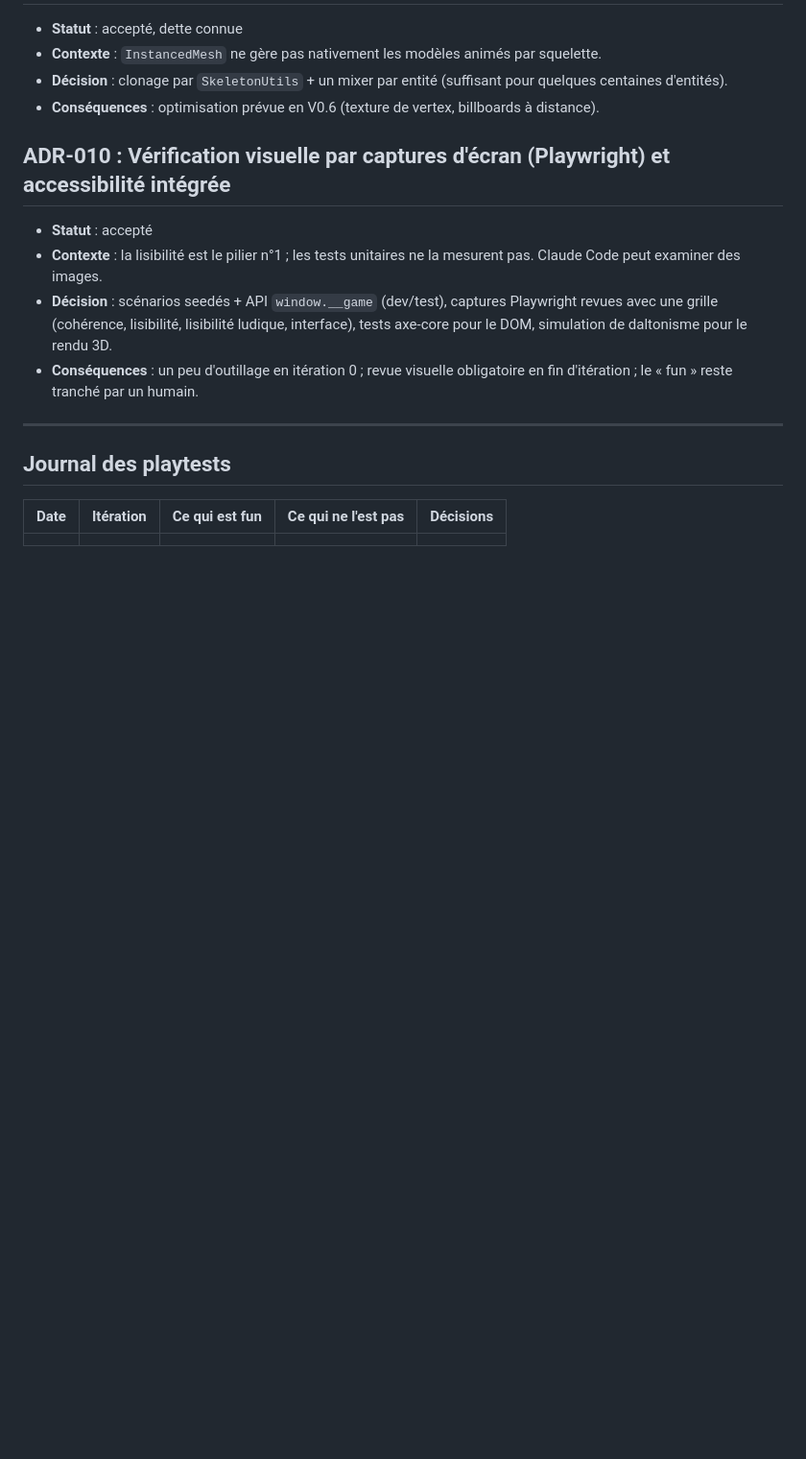
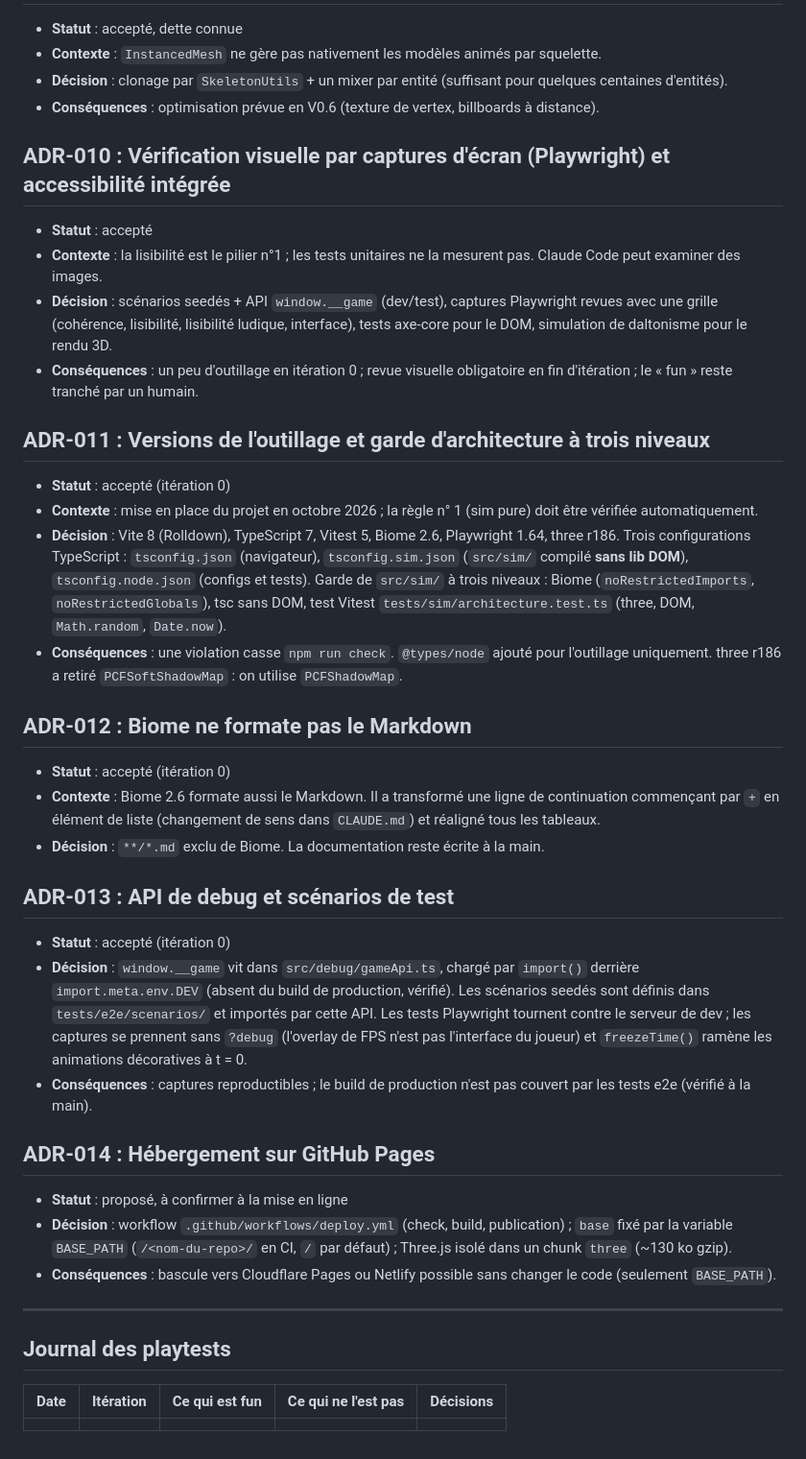
Before and after one commit to Majimo/Menagerie, a Markdown page: docs/08-decisions.md, the part around the change. Shown at 96% size. Drawn GitHub-style; blank space fills up the shorter version.

Commit message:
docs: décisions de l'itération 0 (outillage, Markdown, API de debug, hébergement)
Co-Authored-By: Claude Opus 5.5 <noreply@anthropic.com>

```diff
--- a/docs/08-decisions.md
+++ b/docs/08-decisions.md
@@ -74,6 +74,37 @@ Format court : contexte, décision, conséquences. On ajoute une entrée à chaq
   lisibilité ludique, interface), tests axe-core pour le DOM, simulation de daltonisme pour le rendu 3D.
 - **Conséquences** : un peu d'outillage en itération 0 ; revue visuelle obligatoire en fin d'itération ; le « fun » reste tranché par un humain.
 
+
+## ADR-011 : Versions de l'outillage et garde d'architecture à trois niveaux
+- **Statut** : accepté (itération 0)
+- **Contexte** : mise en place du projet en octobre 2026 ; la règle n° 1 (sim pure) doit être vérifiée automatiquement.
+- **Décision** : Vite 8 (Rolldown), TypeScript 7, Vitest 5, Biome 2.6, Playwright 1.64, three r186. Trois configurations
+  TypeScript : `tsconfig.json` (navigateur), `tsconfig.sim.json` (`src/sim/` compilé **sans lib DOM**),
+  `tsconfig.node.json` (configs et tests). Garde de `src/sim/` à trois niveaux : Biome (`noRestrictedImports`,
+  `noRestrictedGlobals`), tsc sans DOM, test Vitest `tests/sim/architecture.test.ts` (three, DOM, `Math.random`, `Date.now`).
+- **Conséquences** : une violation casse `npm run check`. `@types/node` ajouté pour l'outillage uniquement.
+  three r186 a retiré `PCFSoftShadowMap` : on utilise `PCFShadowMap`.
+
+## ADR-012 : Biome ne formate pas le Markdown
+- **Statut** : accepté (itération 0)
+- **Contexte** : Biome 2.6 formate aussi le Markdown. Il a transformé une ligne de continuation commençant par `+`
+  en élément de liste (changement de sens dans `CLAUDE.md`) et réaligné tous les tableaux.
+- **Décision** : `**/*.md` exclu de Biome. La documentation reste écrite à la main.
+
+## ADR-013 : API de debug et scénarios de test
+- **Statut** : accepté (itération 0)
+- **Décision** : `window.__game` vit dans `src/debug/gameApi.ts`, chargé par `import()` derrière `import.meta.env.DEV`
+  (absent du build de production, vérifié). Les scénarios seedés sont définis dans `tests/e2e/scenarios/` et importés par
+  cette API. Les tests Playwright tournent contre le serveur de dev ; les captures se prennent sans `?debug`
+  (l'overlay de FPS n'est pas l'interface du joueur) et `freezeTime()` ramène les animations décoratives à t = 0.
+- **Conséquences** : captures reproductibles ; le build de production n'est pas couvert par les tests e2e (vérifié à la main).
+
+## ADR-014 : Hébergement sur GitHub Pages
+- **Statut** : proposé, à confirmer à la mise en ligne
+- **Décision** : workflow `.github/workflows/deploy.yml` (check, build, publication) ; `base` fixé par la variable
+  `BASE_PATH` (`/<nom-du-repo>/` en CI, `/` par défaut) ; Three.js isolé dans un chunk `three` (~130 ko gzip).
+- **Conséquences** : bascule vers Cloudflare Pages ou Netlify possible sans changer le code (seulement `BASE_PATH`).
+
 ---
 
 ## Journal des playtests
```
Also changed, not shown: docs/06-roadmap-suite.md (+1 -0 lines).
